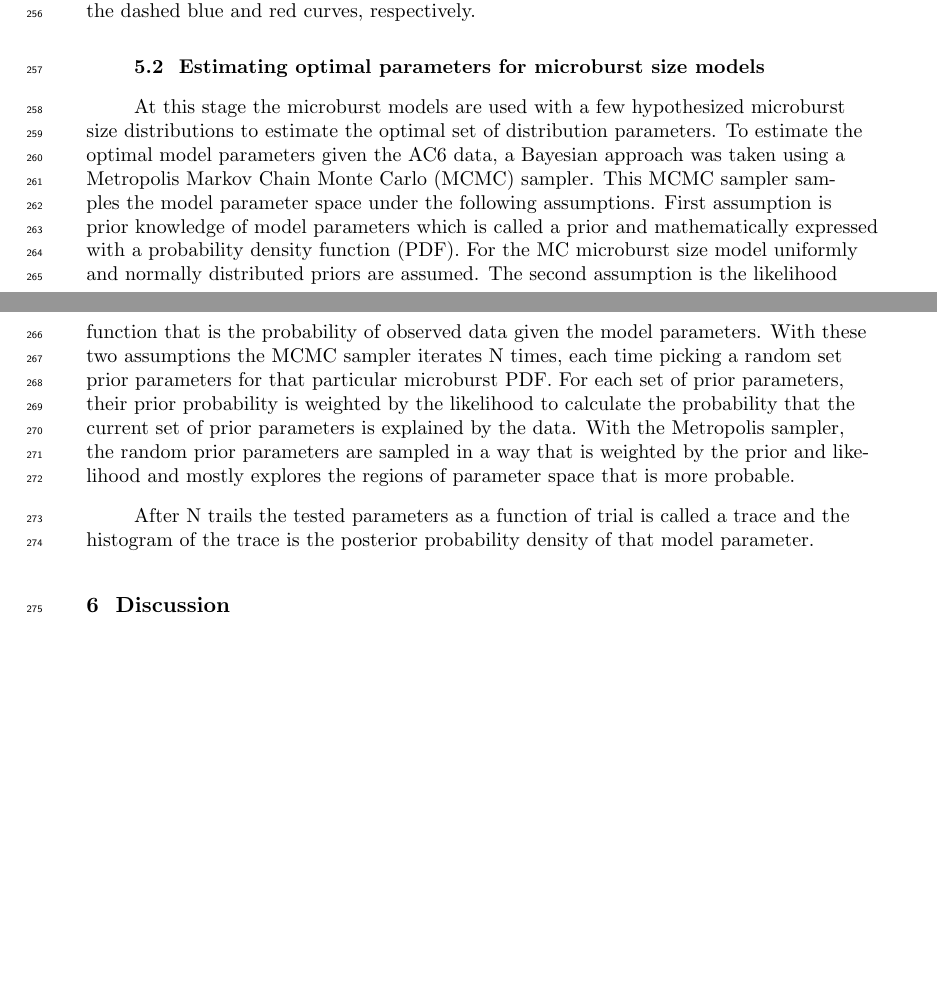
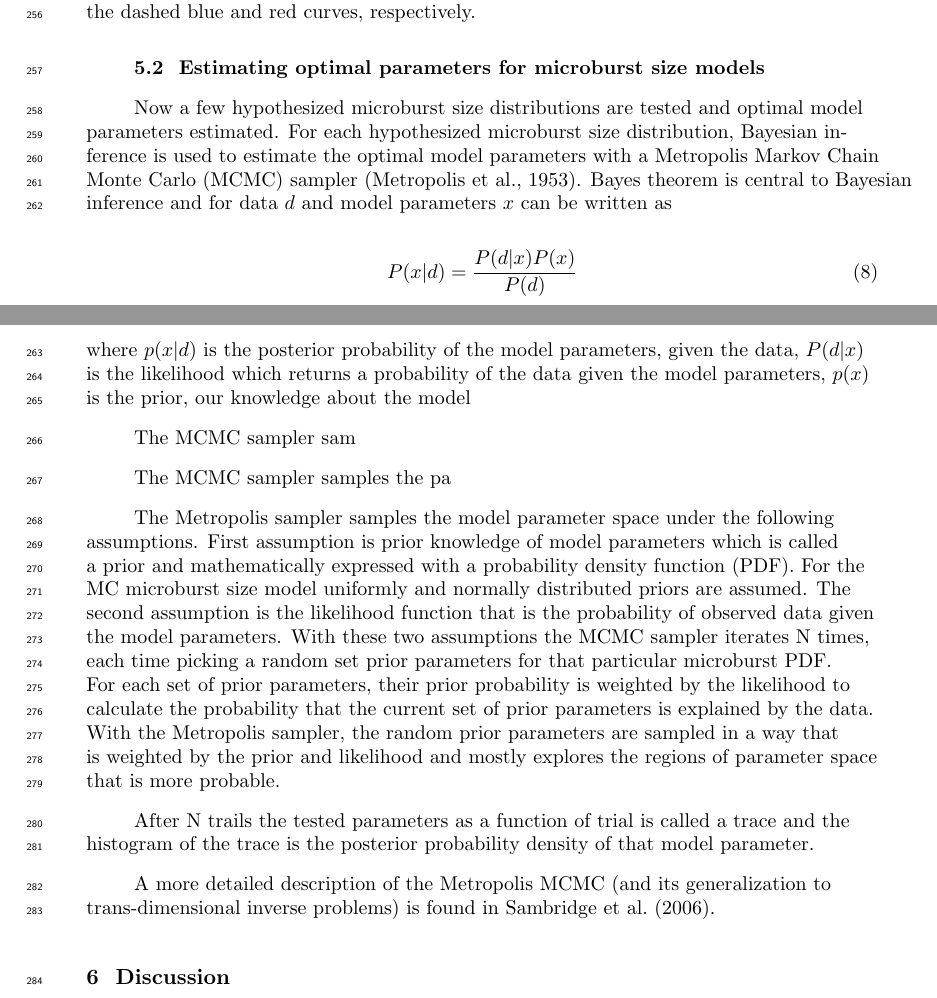
Before and after one commit to mshumko/ac6_microburst_scale_sizes, a LaTeX document (paper/shumko_ac6_microburst_scale_size_v0_0.tex): two parts of pages 10 and 12 of 14, joined at a grey line, cut so that both start at the same text, the shorter picture padded with empty space. Compiled offline with pdfLaTeX.

Commit message:
Paper edits.

```diff
--- a/paper/shumko_ac6_microburst_scale_size_v0_0.tex
+++ b/paper/shumko_ac6_microburst_scale_size_v0_0.tex
@@ -233,9 +233,24 @@ F(s) = \frac{\displaystyle\int\displaylimits_{s}^{\infty} \displaystyle\int\disp
 \end{figure}
 
 \subsection{Estimating optimal parameters for microburst size models}
-At this stage the microburst models are used with a few hypothesized microburst size distributions to estimate the optimal set of distribution parameters. To estimate the optimal model parameters given the AC6 data, a Bayesian approach was taken using a Metropolis Markov Chain Monte Carlo (MCMC) sampler. This MCMC sampler samples the model parameter space under the following assumptions. First assumption is prior knowledge of model parameters which is called a prior and mathematically expressed with a probability density function (PDF). For the MC microburst size model uniformly and normally distributed priors are assumed. The second assumption is the likelihood function that is the probability of observed data given the model parameters. With these two assumptions the MCMC sampler iterates N times, each time picking a random set prior parameters for that particular microburst PDF. For each set of prior parameters, their prior probability is weighted by the likelihood to calculate the probability that the current set of prior parameters is explained by the data. With the Metropolis sampler, the random prior parameters are sampled in a way that is weighted by the prior and likelihood and mostly explores the regions of parameter space that is more probable.
+Now a few hypothesized microburst size distributions are tested and optimal model parameters estimated. For each hypothesized microburst size distribution, Bayesian inference is used to estimate the optimal model parameters with a Metropolis Markov Chain Monte Carlo (MCMC) sampler \cite{Metropolis1953}. Bayes theorem is central to Bayesian inference and for data $d$ and model parameters $x$ can be written as
+
+\begin{equation}
+P(x | d) = \frac{P(d | x) P(x)}{P(d)}
+\end{equation} where $p(x | d)$ is the posterior probability of the model parameters, given the data, $P(d | x)$ is the likelihood which returns a probability of the data given the model parameters, $p(x)$ is the prior, our knowledge about the model
+
+The MCMC sampler sam
+
+The MCMC sampler samples the pa
+
+
+
+
+The Metropolis sampler samples the model parameter space under the following assumptions. First assumption is prior knowledge of model parameters which is called a prior and mathematically expressed with a probability density function (PDF). For the MC microburst size model uniformly and normally distributed priors are assumed. The second assumption is the likelihood function that is the probability of observed data given the model parameters. With these two assumptions the MCMC sampler iterates N times, each time picking a random set prior parameters for that particular microburst PDF. For each set of prior parameters, their prior probability is weighted by the likelihood to calculate the probability that the current set of prior parameters is explained by the data. With the Metropolis sampler, the random prior parameters are sampled in a way that is weighted by the prior and likelihood and mostly explores the regions of parameter space that is more probable.
 
 After N trails the tested parameters as a function of trial is called a trace and the histogram of the trace is the posterior probability density of that model parameter.
+
+A more detailed description of the Metropolis MCMC (and its generalization to trans-dimensional inverse problems) is found in \citeA{Sambridge2006}.
 
 \section{Discussion}
 \textcolor{blue}{
```
Also changed, not shown: paper/shumko_ac6_microburst_scale_size_v0_0.bbl, paper/shumko_ac6_microburst_scale_size_v0_0.pdf, 1 other file.
